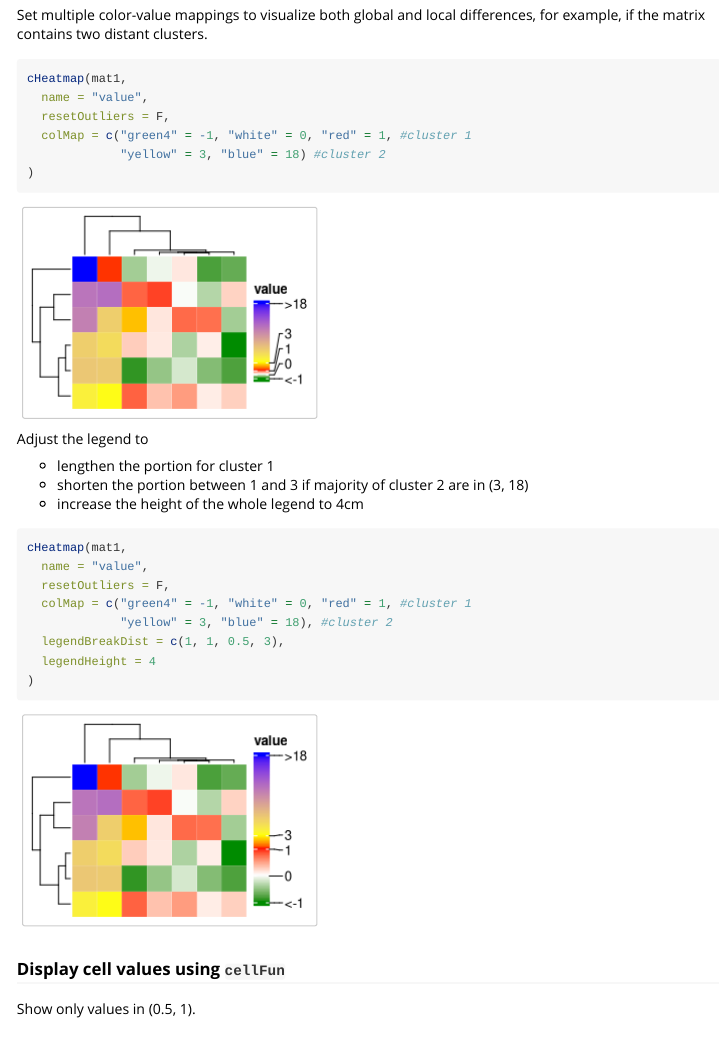
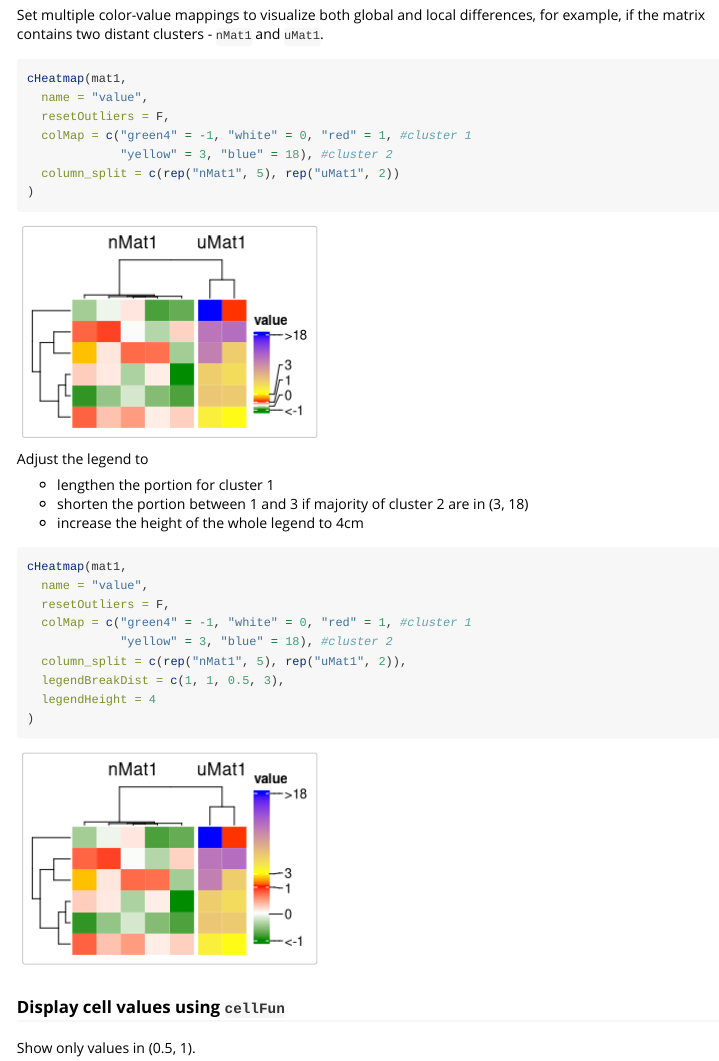
Before and after one commit to blueskypie/cHeatmap, an R Markdown document (vignettes/cHeatmap-intro.Rmd): the page in a window 1100 px wide, from 3360 px down. Rendered offline with R 4.5, knitr and Pandoc, with nearby package versions.

Commit message:
small change to cHeatmap-intro.Rmd

````diff
--- a/vignettes/cHeatmap-intro.Rmd
+++ b/vignettes/cHeatmap-intro.Rmd
@@ -112,13 +112,14 @@ cHeatmap(mat1,
 ```
 
 Set multiple color-value mappings to visualize both global and local differences,
-for example, if the matrix contains two distant clusters.
+for example, if the matrix contains two distant clusters - `nMat1` and `uMat1`.
 ```{r, fig.keep = 'last', fig.asp = 5/7 }
 cHeatmap(mat1,
   name = "value",
   resetOutliers = F,
   colMap = c("green4" = -1, "white" = 0, "red" = 1, #cluster 1
-             "yellow" = 3, "blue" = 18) #cluster 2
+             "yellow" = 3, "blue" = 18), #cluster 2
+  column_split = c(rep("nMat1", 5), rep("uMat1", 2))
 )
 ```
 
@@ -133,6 +134,7 @@ cHeatmap(mat1,
   resetOutliers = F,
   colMap = c("green4" = -1, "white" = 0, "red" = 1, #cluster 1
              "yellow" = 3, "blue" = 18), #cluster 2
+  column_split = c(rep("nMat1", 5), rep("uMat1", 2)),
   legendBreakDist = c(1, 1, 0.5, 3),
   legendHeight = 4
 )
````
Also changed, not shown: docs/pkgdown.yml, docs/search.json, 3 other files.
